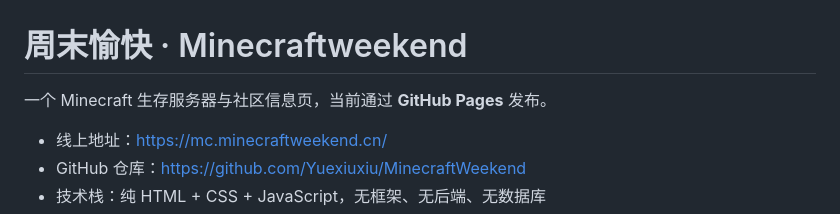
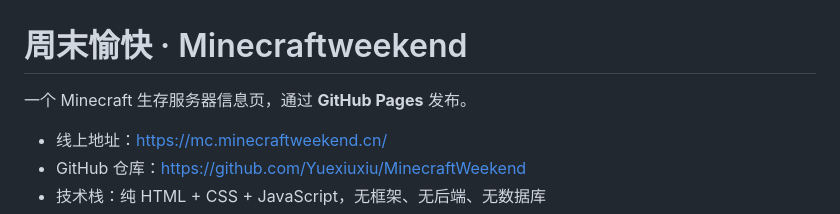
Before and after one commit to Yuexiuxiu/MinecraftWeekend, a Markdown page: README.md, the part around the change. Rendered like a GitHub page.

Commit message:
Revise README for Minecraft weekend server details
Updated the README to reflect changes in the Minecraft weekend server information and structure.

```diff
--- a/README.md
+++ b/README.md
@@ -1,6 +1,6 @@
 # 周末愉快 · Minecraftweekend
 
-一个 Minecraft 生存服务器与社区信息页，当前通过 **GitHub Pages** 发布。
+一个 Minecraft 生存服务器信息页，通过 **GitHub Pages** 发布。
 
 - 线上地址：<https://mc.minecraftweekend.cn/>
 - GitHub 仓库：<https://github.com/Yuexiuxiu/MinecraftWeekend>
```
